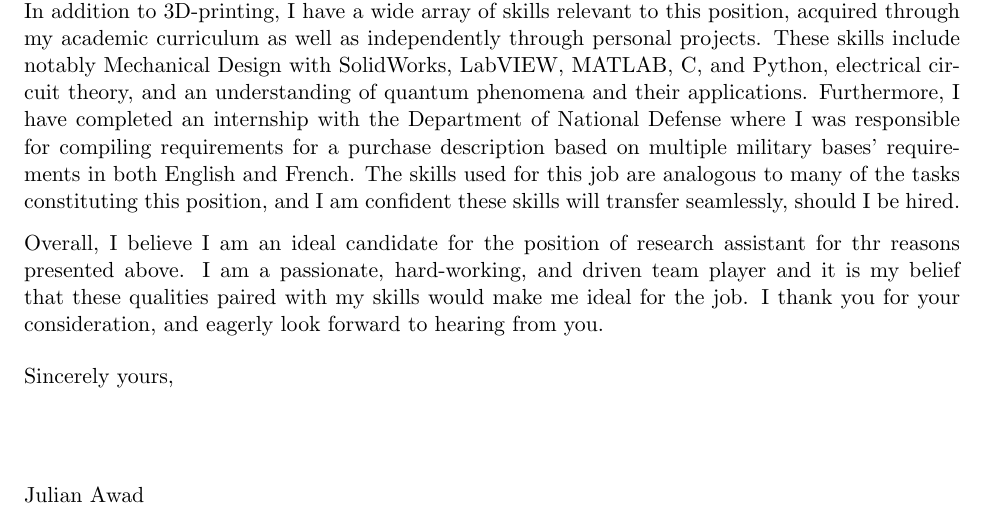
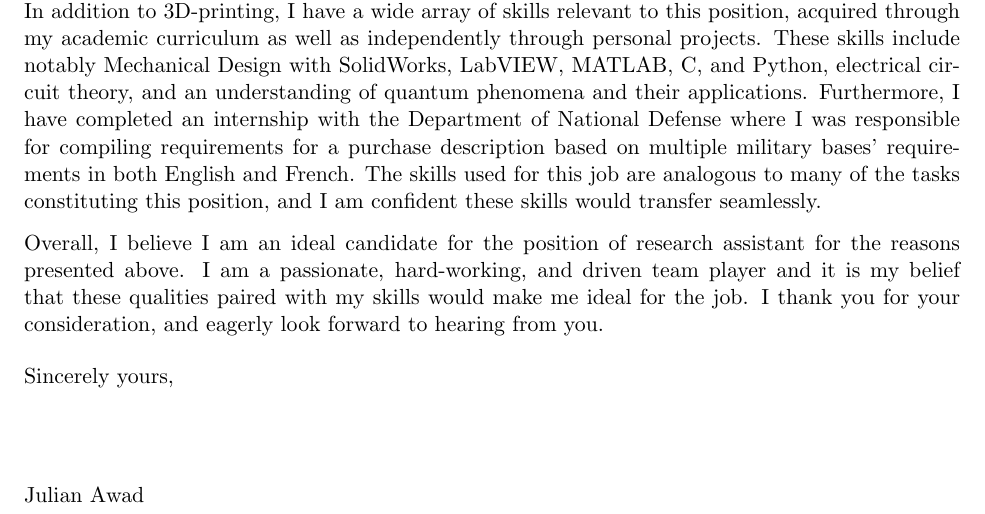
Before and after one commit to JulsAwad/coverletter, a LaTeX letter (coverletter.tex): part of the page, cut so that both start at the same text. Compiled offline with pdfLaTeX.

Commit message:
proofreading

```diff
--- a/coverletter.tex
+++ b/coverletter.tex
@@ -56,11 +56,11 @@ My name is Julian Awad, and I am in my 2nd year of Engineering Physics, Mechanic
 
 %PARAGRAPH 2
 %3 qualities, and 3 examples to support, and explain why these qualities are relevant
-I have over 5 years of experience working with various FDM 3D printers, and have a deep understanding of the entire process, from CAD, to slicer software, to each component of the printer. I have developed this knowledge through the creation of my startup company PolyTwist Designs, centered around designing and manufacturing 3D-printed Rubik's Cube puzzles (\url{www.polytwist.xyz}). In addition to 3D-printing, I have a wide array of skills relevant to this position, acquired through my academic curriculum as well as independently through personal projects. These skills include notably Mechanical Design with SolidWorks, LabVIEW, MATLAB, C, and Python, electrical circuit theory, and an understanding of quantum phenomena and their applications. Furthermore, I have completed an internship with the Department of National Defense where I was responsible for compiling requirements for a purchase description based on multiple military bases' requirements in both English and French. The skills used for this job are analogous to many of the tasks constituting this position, and I am confident these skills will transfer seamlessly, should I be hired.
+I have over 5 years of experience working with various FDM 3D printers, and have a deep understanding of the entire process, from CAD, to slicer software, to each component of the printer. I have developed this knowledge through the creation of my startup company PolyTwist Designs, centered around designing and manufacturing 3D-printed Rubik's Cube puzzles (\url{www.polytwist.xyz}). In addition to 3D-printing, I have a wide array of skills relevant to this position, acquired through my academic curriculum as well as independently through personal projects. These skills include notably Mechanical Design with SolidWorks, LabVIEW, MATLAB, C, and Python, electrical circuit theory, and an understanding of quantum phenomena and their applications. Furthermore, I have completed an internship with the Department of National Defense where I was responsible for compiling requirements for a purchase description based on multiple military bases' requirements in both English and French. The skills used for this job are analogous to many of the tasks constituting this position, and I am confident these skills would transfer seamlessly.
 
 %PARAHRAPH 3
 %Restate qualities, thank them for their time etc
-Overall, I believe I am an ideal candidate for the position of research assistant for thr reasons presented above. I am a passionate, hard-working, and driven team player and it is my belief that these qualities paired with my skills would make me ideal for the job. I thank you for your consideration, and eagerly look forward to hearing from you.
+Overall, I believe I am an ideal candidate for the position of research assistant for the reasons presented above. I am a passionate, hard-working, and driven team player and it is my belief that these qualities paired with my skills would make me ideal for the job. I thank you for your consideration, and eagerly look forward to hearing from you.
 
 \closing{Sincerely yours,}
 
```
Also changed, not shown: coverletter.pdf.
